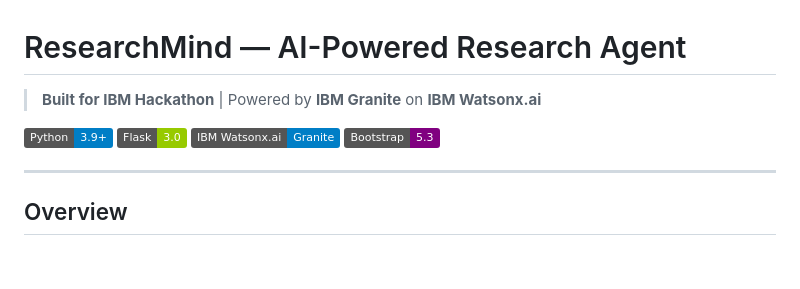
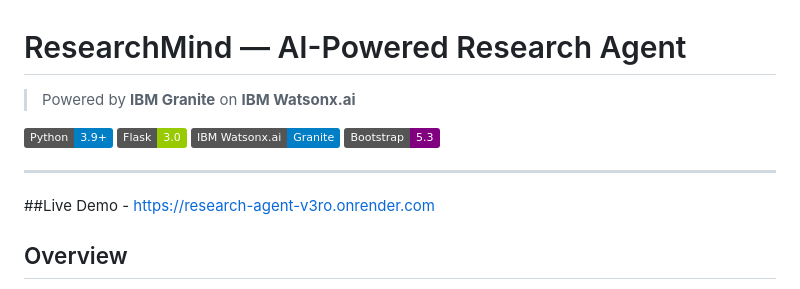
Before and after one commit to JeeniaBasu/research-agent, a Markdown page: README.md, the part around the change. Drawn GitHub-style; badges without logos; blank space fills up the shorter version.

Commit message:
Fix formatting and add live demo link in README
Updated the README to correct formatting and add a live demo link.

```diff
--- a/README.md
+++ b/README.md
@@ -1,7 +1,7 @@
 
 # ResearchMind — AI-Powered Research Agent
 
-> **Built for IBM Hackathon** | Powered by **IBM Granite** on **IBM Watsonx.ai**
+>Powered by **IBM Granite** on **IBM Watsonx.ai**
 
 [![Python](https://img.shields.io/badge/Python-3.9%2B-blue?logo=python)](https://python.org)
 [![Flask](https://img.shields.io/badge/Flask-3.0-green?logo=flask)](https://flask.palletsprojects.com)
@@ -9,7 +9,7 @@
 [![Bootstrap](https://img.shields.io/badge/Bootstrap-5.3-purple?logo=bootstrap)](https://getbootstrap.com)
 
 ---
-
+##Live Demo - https://research-agent-v3ro.onrender.com
 ## Overview
 
 **ResearchMind** is a production-ready AI research assistant that autonomously supports the full academic research lifecycle — from paper discovery and summarisation to literature review generation and citation management — using **IBM Granite models** on **IBM Watsonx.ai** and **Retrieval-Augmented Generation (RAG)** for factually grounded responses.
```
